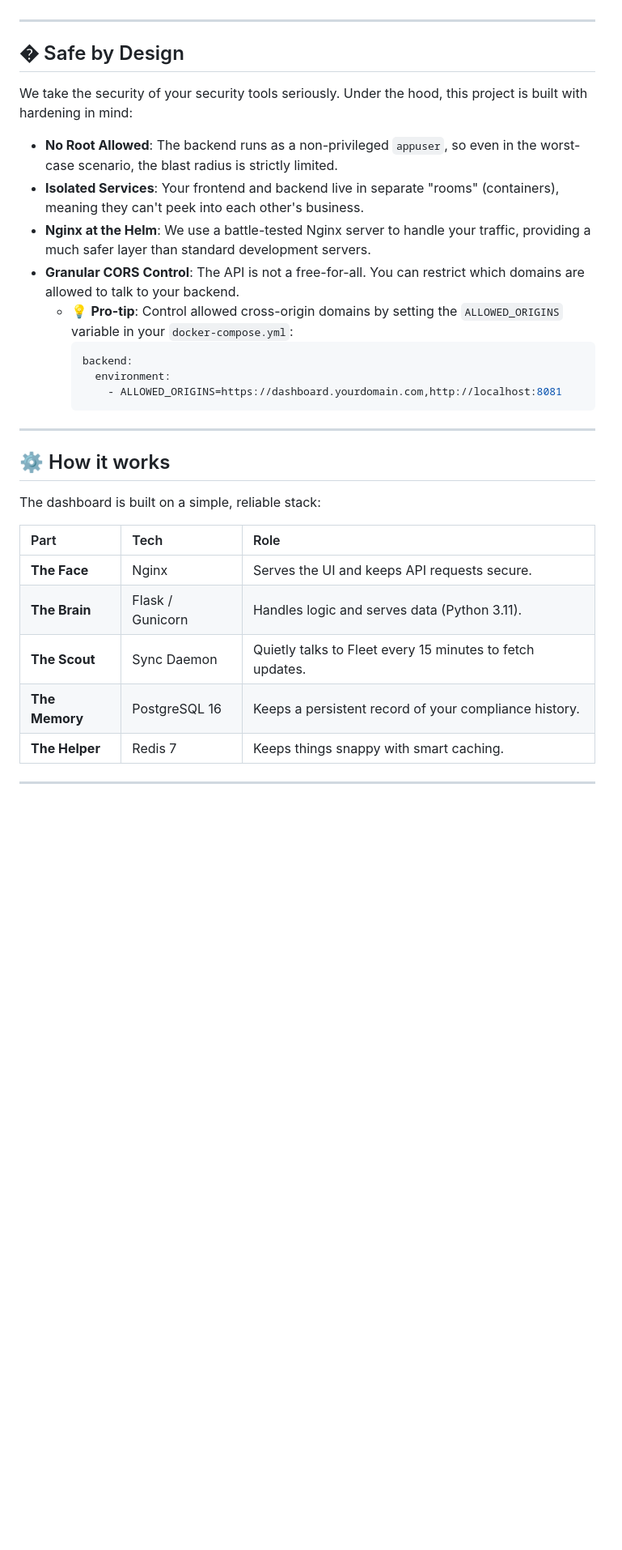
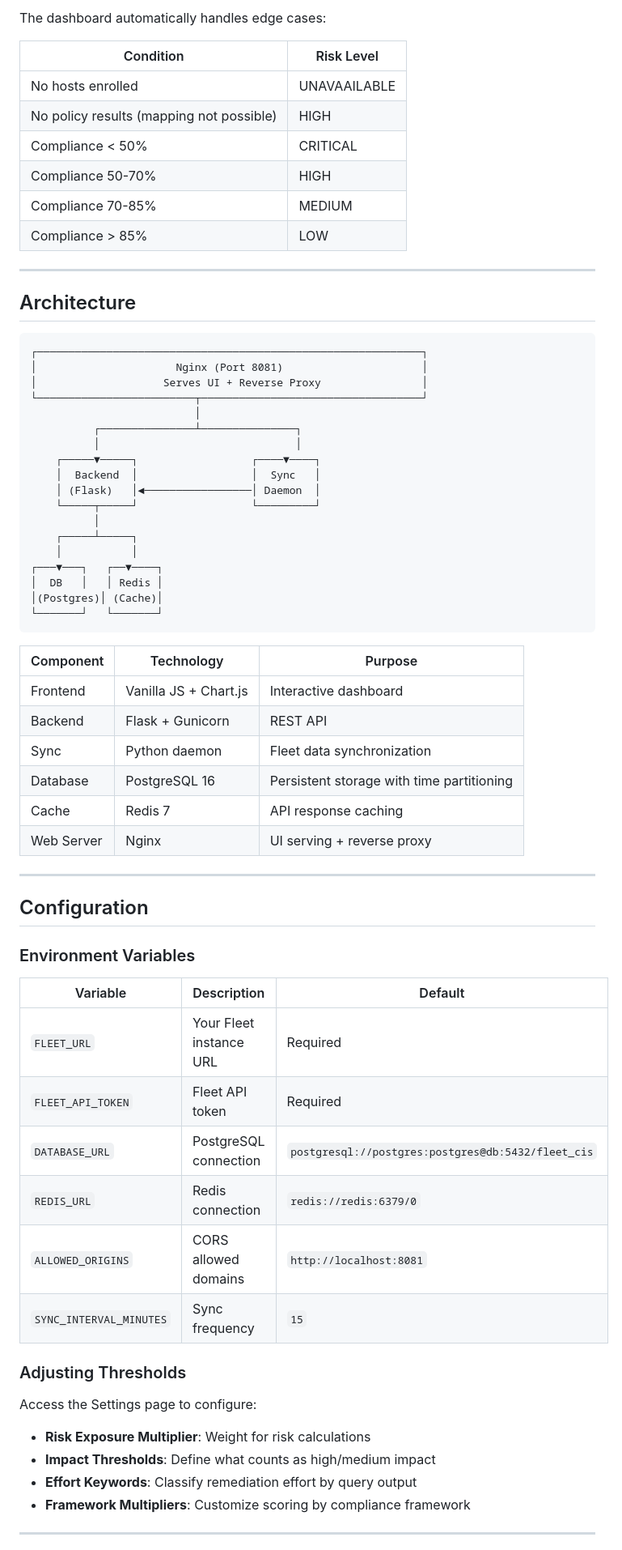
Before and after one commit to karmine05/fleet-cis-dashbaord, a Markdown page: README.md, the part around one of its changes. Shown at 81% size. GitHub-like rendering; blank space fills up the shorter version.

````diff
--- a/README.md
+++ b/README.md
@@ -59,33 +82,71 @@ Standard audits tell you *what* failed. We tell you *why it matters*.
+The dashboard automatically handles edge cases:
+
+| Condition | Risk Level |
+|-----------|------------|
+| No hosts enrolled | UNAVAAILABLE |
+| No policy results (mapping not possible) | HIGH |
+| Compliance < 50% | CRITICAL |
+| Compliance 50-70% | HIGH |
+| Compliance 70-85% | MEDIUM |
+| Compliance > 85% | LOW |
 
 ---
 
-## � Safe by Design
+## Architecture
 
-We take the security of your security tools seriously. Under the hood, this project is built with hardening in mind:
-- **No Root Allowed**: The backend runs as a non-privileged `appuser`, so even in the worst-case scenario, the blast radius is strictly limited.
-- **Isolated Services**: Your frontend and backend live in separate "rooms" (containers), meaning they can't peek into each other's business.
-- **Nginx at the Helm**: We use a battle-tested Nginx server to handle your traffic, providing a much safer layer than standard development servers.
-- **Granular CORS Control**: The API is not a free-for-all. You can restrict which domains are allowed to talk to your backend.
-  - 💡 **Pro-tip**: Control allowed cross-origin domains by setting the `ALLOWED_ORIGINS` variable in your `docker-compose.yml`:
-    ```yaml
-    backend:
-      environment:
-        - ALLOWED_ORIGINS=https://dashboard.yourdomain.com,http://localhost:8081
-    ```
+```
+┌─────────────────────────────────────────────────────────────┐
+│                      Nginx (Port 8081)                      │
+│                    Serves UI + Reverse Proxy                │
+└─────────────────────────┬───────────────────────────────────┘
+                          │
+          ┌───────────────┴───────────────┐
+          │                               │
+    ┌─────▼─────┐                  ┌────▼────┐
+    │  Backend  │                  │  Sync   │
+    │ (Flask)   │◄─────────────────│ Daemon  │
+    └─────┬─────┘                  └─────────┘
+          │
+    ┌─────┴─────┐
+    │           │
+┌───▼───┐   ┌──▼────┐
+│  DB   │   │ Redis │
+│(Postgres)│ (Cache)│
+└───────┘   └───────┘
+```
+
+| Component | Technology | Purpose |
+|-----------|------------|---------|
+| Frontend | Vanilla JS + Chart.js | Interactive dashboard |
+| Backend | Flask + Gunicorn | REST API |
+| Sync | Python daemon | Fleet data synchronization |
+| Database | PostgreSQL 16 | Persistent storage with time partitioning |
+| Cache | Redis 7 | API response caching |
+| Web Server | Nginx | UI serving + reverse proxy |
 
 ---
 
-## ⚙️ How it works
+## Configuration
 
-The dashboard is built on a simple, reliable stack:
+### Environment Variables
 
-| Part | Tech | Role |
-| :--- | :--- | :--- |
-| **The Face** | Nginx | Serves the UI and keeps API requests secure. |
-| **The Brain** | Flask / Gunicorn | Handles logic and serves data (Python 3.11). |
-| **The Scout** | Sync Daemon | Quietly talks to Fleet every 15 minutes to fetch updates. |
-| **The Memory** | PostgreSQL 16 | Keeps a persistent record of your compliance history. |
-| **The Helper** | Redis 7 | Keeps things snappy with smart caching. |
+| Variable | Description | Default |
+|----------|-------------|---------|
+| `FLEET_URL` | Your Fleet instance URL | Required |
+| `FLEET_API_TOKEN` | Fleet API token | Required |
+| `DATABASE_URL` | PostgreSQL connection | `postgresql://postgres:postgres@db:5432/fleet_cis` |
+| `REDIS_URL` | Redis connection | `redis://redis:6379/0` |
+| `ALLOWED_ORIGINS` | CORS allowed domains | `http://localhost:8081` |
+| `SYNC_INTERVAL_MINUTES` | Sync frequency | `15` |
+
+### Adjusting Thresholds
+
+Access the Settings page to configure:
+
+- **Risk Exposure Multiplier**: Weight for risk calculations
+- **Impact Thresholds**: Define what counts as high/medium impact
+- **Effort Keywords**: Classify remediation effort by query output
+- **Framework Multipliers**: Customize scoring by compliance framework
 
 ---
 
````
Also changed, not shown: other parts of README.md (+94 -60 lines).
